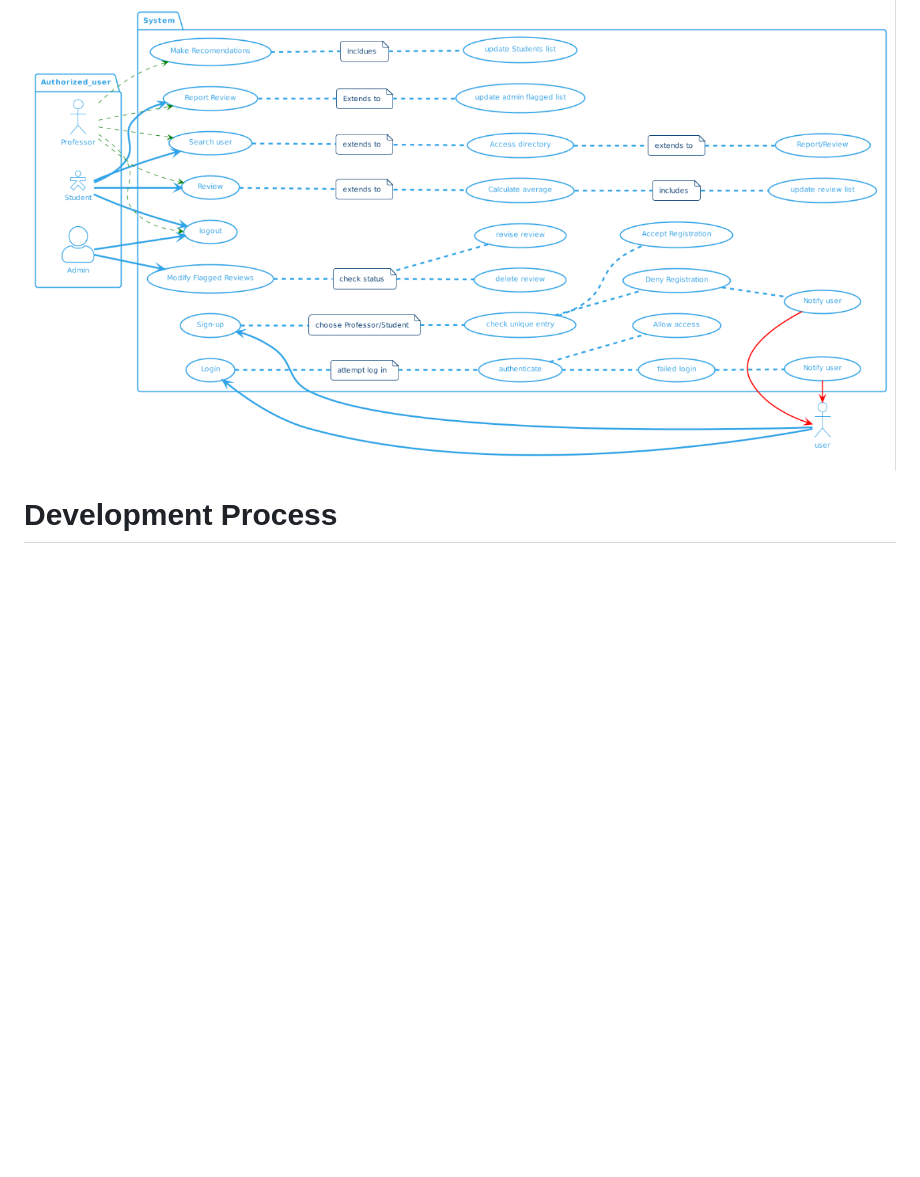
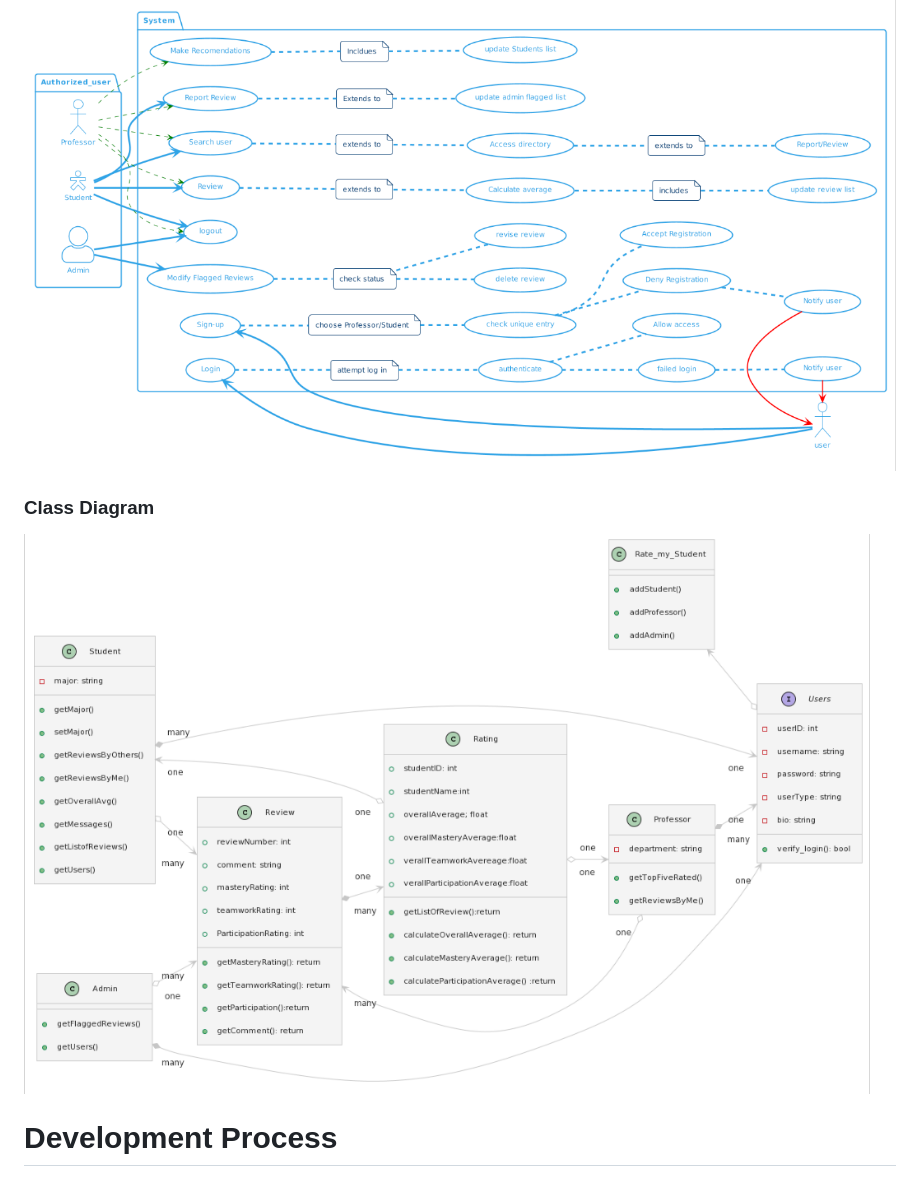
Before and after one commit to JessNwin/rate-my-student, a Markdown page: README.md, the part around the change. Drawn GitHub-style; pictures changed too: images/umlClassDiagram.png (added); blank space fills up the shorter version.

Commit message:
Added UML class diagram

```diff
--- a/README.md
+++ b/README.md
@@ -62,6 +62,10 @@ At a minimum, this section should have a class diagram that succinctly describes
 
 ![](images/useCaseDiagram.png)
 
+### Class Diagram
+
+![](images/umlClassDiagram.png)
+
 # Development Process
 
 This section should be used to describe how the scrum methodology was used in this project. As a suggestion, include the following table to summarize how the sprints occurred during the development of this project.
```
Also changed, not shown: 2 other files.
